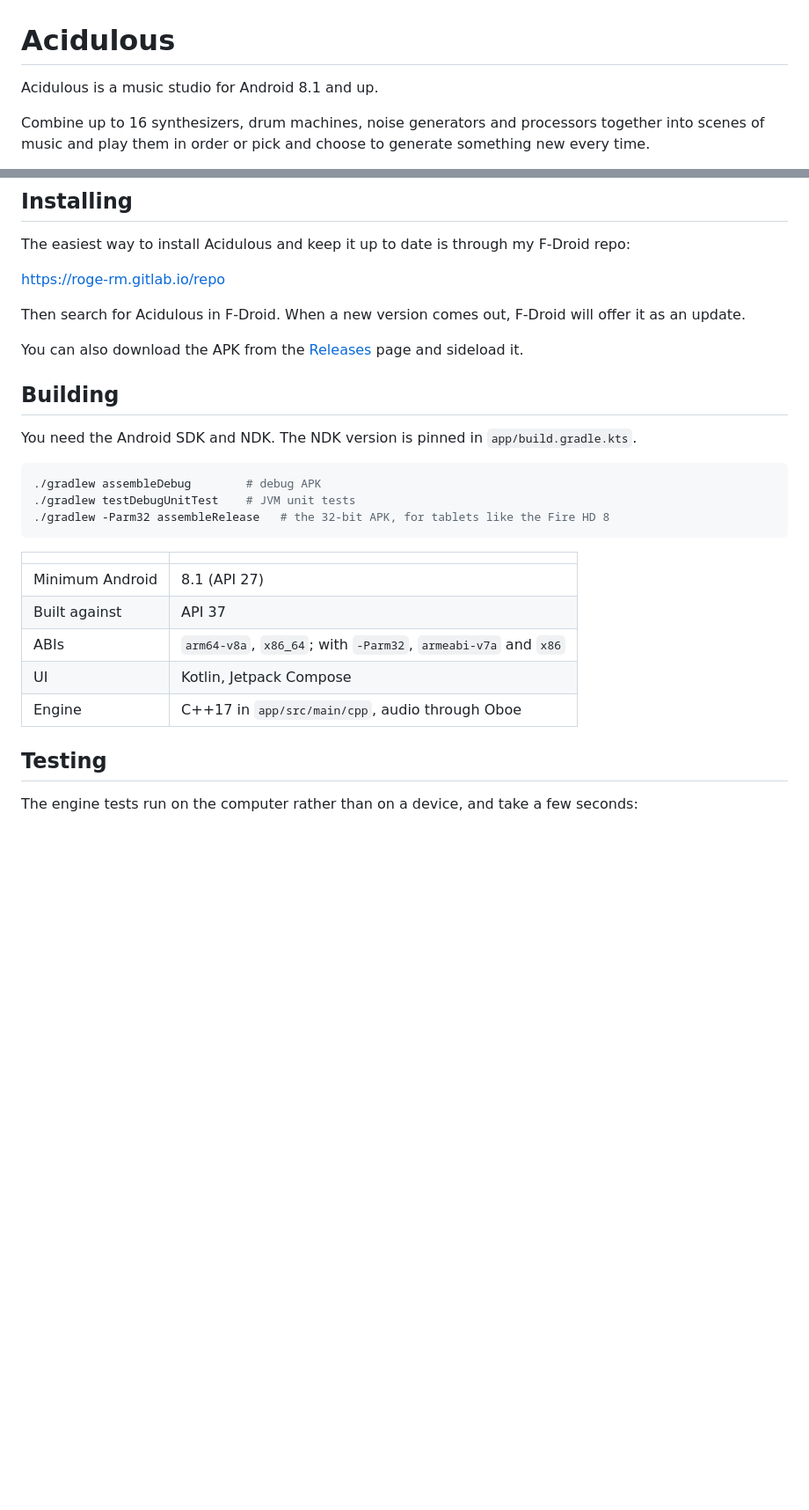
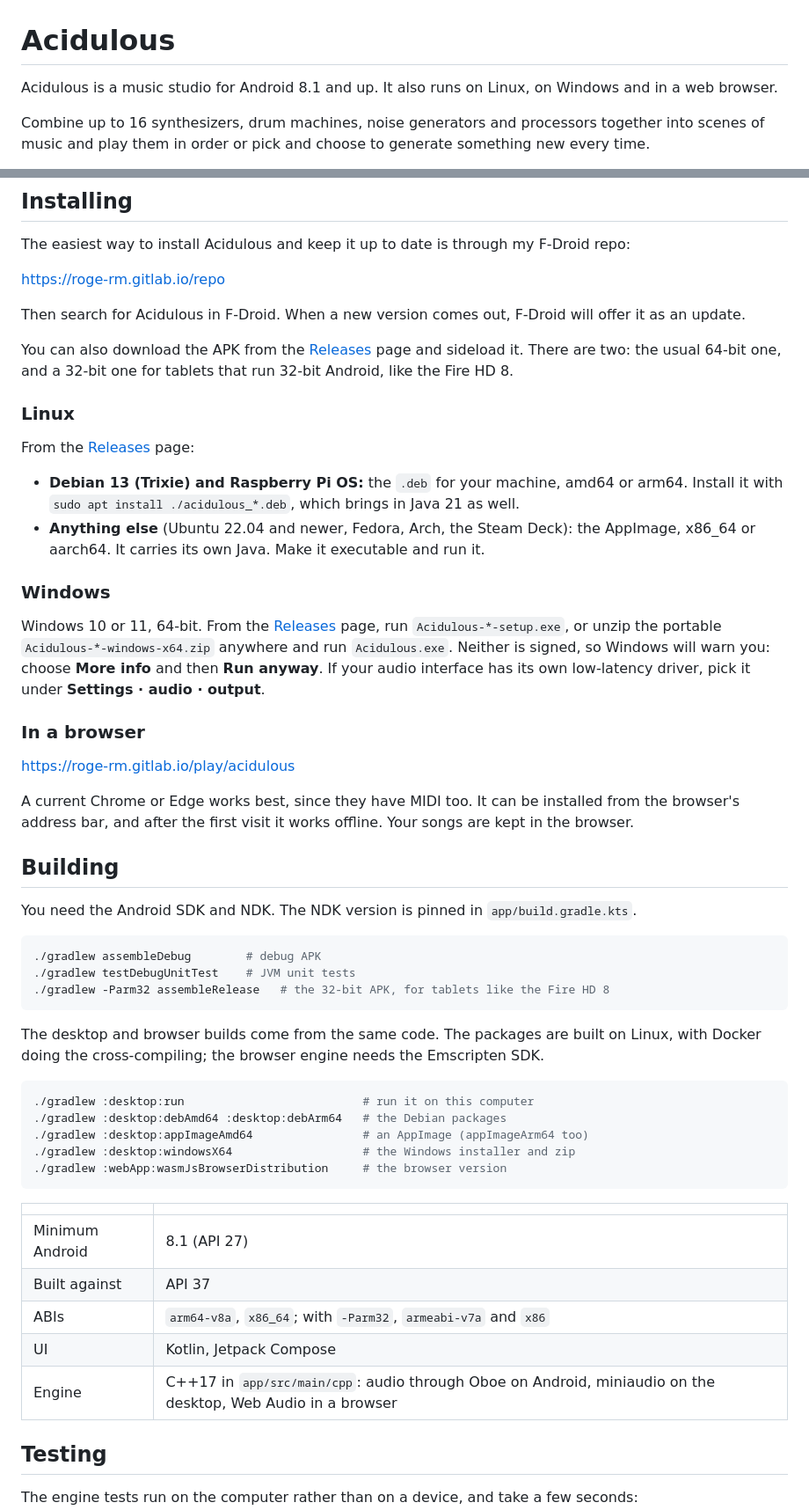
Before and after one commit to roge-rm/Acidulous, a Markdown page: README.md, 2 parts joined by grey strips. Shown at 88% size. GitHub-like rendering; blank space fills up the shorter version.

Commit message:
README: Linux, Windows and the browser
How to install each, one line under the opening to say they exist, and how
they are built.

Co-Authored-By: Claude Opus 5.5 <noreply@anthropic.com>
Claude-Session: https://claude.ai/code/session_019aEcemsqJteS3PF3BU28fr

````diff
--- a/README.md
+++ b/README.md
@@ -1,6 +1,7 @@
 # Acidulous
 
 Acidulous is a music studio for Android 8.1 and up.
+It also runs on Linux, on Windows and in a web browser.
 
 Combine up to 16 synthesizers, drum machines, noise generators and processors together into scenes of music and play them in order or pick and choose to generate something new every time.
 
@@ -150,7 +151,36 @@ The easiest way to install Acidulous and keep it up to date is through my F-Droi
 Then search for Acidulous in F-Droid. When a new version comes out, F-Droid will offer it as an update.
 
 You can also download the APK from the [Releases](https://github.com/roge-rm/Acidulous/releases)
-page and sideload it.
+page and sideload it. There are two: the usual 64-bit one, and a 32-bit one
+for tablets that run 32-bit Android, like the Fire HD 8.
+
+### Linux
+
+From the [Releases](https://github.com/roge-rm/Acidulous/releases) page:
+
+- **Debian 13 (Trixie) and Raspberry Pi OS:** the `.deb` for your machine,
+  amd64 or arm64. Install it with `sudo apt install ./acidulous_*.deb`, which
+  brings in Java 21 as well.
+- **Anything else** (Ubuntu 22.04 and newer, Fedora, Arch, the Steam Deck):
+  the AppImage, x86_64 or aarch64. It carries its own Java. Make it
+  executable and run it.
+
+### Windows
+
+Windows 10 or 11, 64-bit. From the [Releases](https://github.com/roge-rm/Acidulous/releases)
+page, run `Acidulous-*-setup.exe`, or unzip the portable
+`Acidulous-*-windows-x64.zip` anywhere and run `Acidulous.exe`. Neither is
+signed, so Windows will warn you: choose **More info** and then **Run anyway**.
+If your audio interface has its own low-latency driver, pick it under
+**Settings · audio · output**.
+
+### In a browser
+
+[https://roge-rm.gitlab.io/play/acidulous](https://roge-rm.gitlab.io/play/acidulous/)
+
+A current Chrome or Edge works best, since they have MIDI too. It can be
+installed from the browser's address bar, and after the first visit it works
+offline. Your songs are kept in the browser.
 
 ## Building
 
@@ -163,13 +193,25 @@ You need the Android SDK and NDK. The NDK version is pinned in
 ./gradlew -Parm32 assembleRelease   # the 32-bit APK, for tablets like the Fire HD 8
 ```
 
+The desktop and browser builds come from the same code. The packages are
+built on Linux, with Docker doing the cross-compiling; the browser engine
+needs the Emscripten SDK.
+
+```sh
+./gradlew :desktop:run                          # run it on this computer
+./gradlew :desktop:debAmd64 :desktop:debArm64   # the Debian packages
+./gradlew :desktop:appImageAmd64                # an AppImage (appImageArm64 too)
+./gradlew :desktop:windowsX64                   # the Windows installer and zip
+./gradlew :webApp:wasmJsBrowserDistribution     # the browser version
+```
+
 | | |
 |---|---|
 | Minimum Android | 8.1 (API 27) |
 | Built against | API 37 |
 | ABIs | `arm64-v8a`, `x86_64`; with `-Parm32`, `armeabi-v7a` and `x86` |
 | UI | Kotlin, Jetpack Compose |
-| Engine | C++17 in `app/src/main/cpp`, audio through Oboe |
+| Engine | C++17 in `app/src/main/cpp`: audio through Oboe on Android, miniaudio on the desktop, Web Audio in a browser |
 
 ## Testing
 
````
